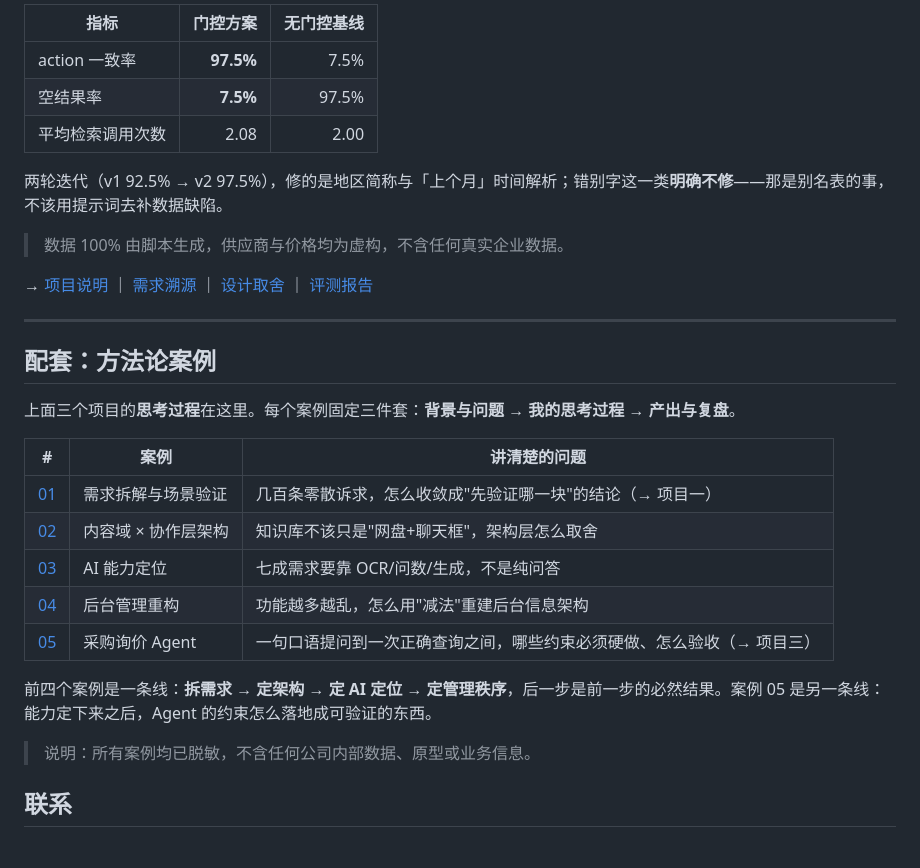
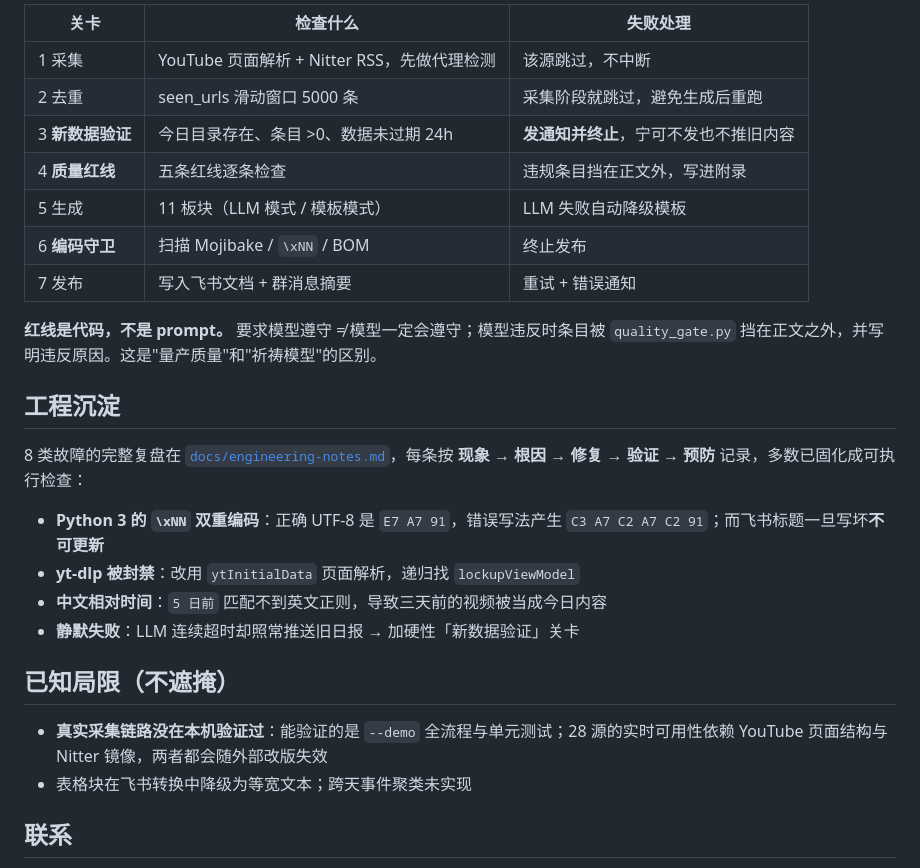
Before and after one commit to liiii12345/Knowledge-Base, a Markdown page: README.md, the part around one of its changes. GitHub-like rendering.

```diff
--- a/README.md
+++ b/README.md
@@ -77,33 +58,29 @@ python eval/run_eval.py                           # 40 条标注用例，三方
 
-| 指标 | 门控方案 | 无门控基线 |
-|---|---:|---:|
-| action 一致率 | **97.5%** | 7.5% |
-| 空结果率 | **7.5%** | 97.5% |
-| 平均检索调用次数 | 2.08 | 2.00 |
+| 关卡 | 检查什么 | 失败处理 |
+|---|---|---|
+| 1 采集 | YouTube 页面解析 + Nitter RSS，先做代理检测 | 该源跳过，不中断 |
+| 2 去重 | seen_urls 滑动窗口 5000 条 | 采集阶段就跳过，避免生成后重跑 |
+| 3 **新数据验证** | 今日目录存在、条目 >0、数据未过期 24h | **发通知并终止**，宁可不发也不推旧内容 |
+| 4 **质量红线** | 五条红线逐条检查 | 违规条目挡在正文外，写进附录 |
+| 5 生成 | 11 板块（LLM 模式 / 模板模式） | LLM 失败自动降级模板 |
+| 6 **编码守卫** | 扫描 Mojibake / `\xNN` / BOM | 终止发布 |
+| 7 发布 | 写入飞书文档 + 群消息摘要 | 重试 + 错误通知 |
 
-两轮迭代（v1 92.5% → v2 97.5%），修的是地区简称与「上个月」时间解析；错别字这一类**明确不修**——那是别名表的事，不该用提示词去补数据缺陷。
+**红线是代码，不是 prompt。** 要求模型遵守 ≠ 模型一定会遵守；模型违反时条目被 `quality_gate.py` 挡在正文之外，并写明违反原因。这是"量产质量"和"祈祷模型"的区别。
 
-> 数据 100% 由脚本生成，供应商与价格均为虚构，不含任何真实企业数据。
+## 工程沉淀
 
-→ [项目说明](agents/procure-pricer/README.md) ｜ [需求溯源](agents/procure-pricer/docs/需求溯源.md) ｜ [设计取舍](agents/procure-pricer/docs/设计取舍.md) ｜ [评测报告](agents/procure-pricer/eval/report.html)
+8 类故障的完整复盘在 [`docs/engineering-notes.md`](agents/tech-intel-daily/docs/engineering-notes.md)，每条按 **现象 → 根因 → 修复 → 验证 → 预防** 记录，多数已固化成可执行检查：
 
----
+- **Python 3 的 `\xNN` 双重编码**：正确 UTF-8 是 `E7 A7 91`，错误写法产生 `C3 A7 C2 A7 C2 91`；而飞书标题一旦写坏**不可更新**
+- **yt-dlp 被封禁**：改用 `ytInitialData` 页面解析，递归找 `lockupViewModel`
+- **中文相对时间**：`5 日前` 匹配不到英文正则，导致三天前的视频被当成今日内容
+- **静默失败**：LLM 连续超时却照常推送旧日报 → 加硬性「新数据验证」关卡
 
-## 配套：方法论案例
+## 已知局限（不遮掩）
 
-上面三个项目的**思考过程**在这里。每个案例固定三件套：**背景与问题 → 我的思考过程 → 产出与复盘**。
-
-| # | 案例 | 讲清楚的问题 |
-|---|---|---|
-| [01](docs/01-需求拆解与场景验证/) | 需求拆解与场景验证 | 几百条零散诉求，怎么收敛成"先验证哪一块"的结论（→ 项目一） |
-| [02](docs/02-内容域与协作层架构/) | 内容域 × 协作层架构 | 知识库不该只是"网盘+聊天框"，架构层怎么取舍 |
-| [03](docs/03-AI能力定位/) | AI 能力定位 | 七成需求要靠 OCR/问数/生成，不是纯问答 |
-| [04](docs/04-后台管理重构/) | 后台管理重构 | 功能越多越乱，怎么用"减法"重建后台信息架构 |
-| [05](docs/05-采购询价Agent/) | 采购询价 Agent | 一句口语提问到一次正确查询之间，哪些约束必须硬做、怎么验收（→ 项目三） |
-
-前四个案例是一条线：**拆需求 → 定架构 → 定 AI 定位 → 定管理秩序**，后一步是前一步的必然结果。案例 05 是另一条线：能力定下来之后，Agent 的约束怎么落地成可验证的东西。
-
-> 说明：所有案例均已脱敏，不含任何公司内部数据、原型或业务信息。
+- **真实采集链路没在本机验证过**：能验证的是 `--demo` 全流程与单元测试；28 源的实时可用性依赖 YouTube 页面结构与 Nitter 镜像，两者都会随外部改版失效
+- 表格块在飞书转换中降级为等宽文本；跨天事件聚类未实现
 
 ## 联系
 
```
Also changed, not shown: other parts of README.md (+38 -57 lines).
